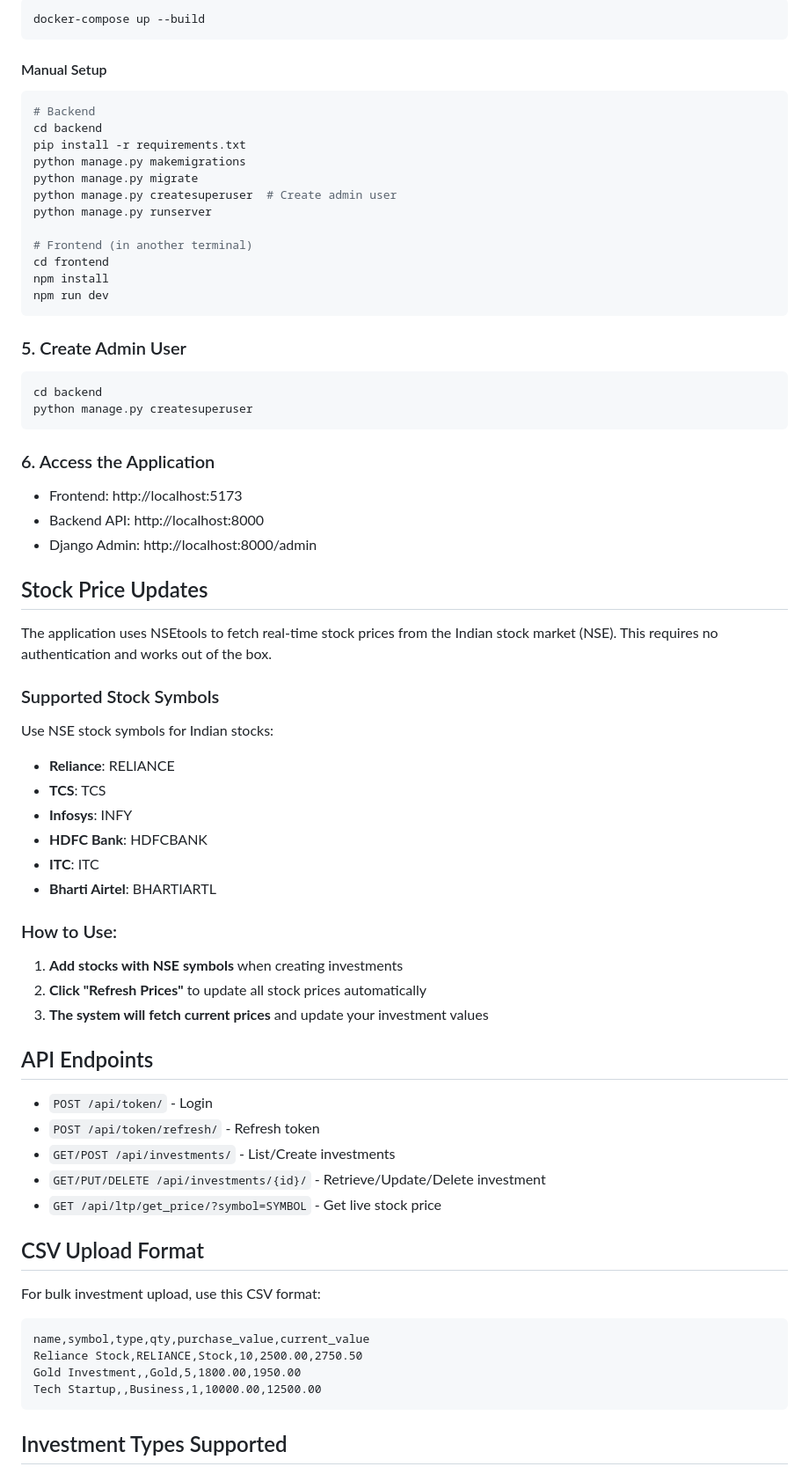
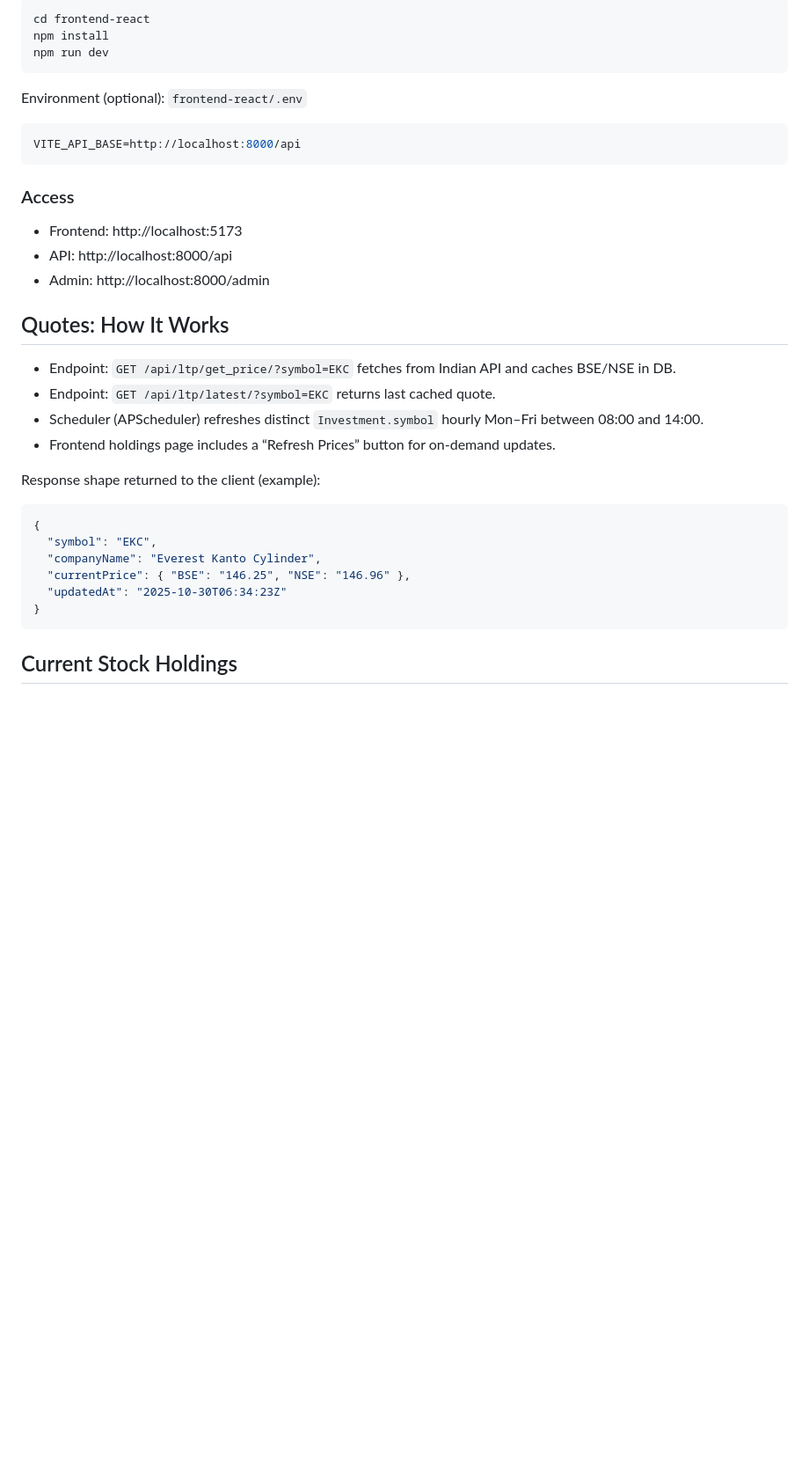
Before and after one commit to sajipoochira/trackit_python, a Markdown page: README.md, the part around the change printed below. Shown: that part at 88% size. Drawn GitHub-style; blank space fills up the shorter version.

````diff
--- a/README.md
+++ b/README.md
@@ -70,74 +54,38 @@ VITE_API_URL=http://localhost:8000
 ```bash
-docker-compose up --build
-```
-
-#### Manual Setup
-```bash
-# Backend
-cd backend
-pip install -r requirements.txt
-python manage.py makemigrations
-python manage.py migrate
-python manage.py createsuperuser  # Create admin user
-python manage.py runserver
-
-# Frontend (in another terminal)
-cd frontend
+cd frontend-react
 npm install
 npm run dev
 ```
 
-### 5. Create Admin User
+Environment (optional): `frontend-react/.env`
 
-```bash
-cd backend
-python manage.py createsuperuser
+```env
+VITE_API_BASE=http://localhost:8000/api
 ```
 
-### 6. Access the Application
+### Access
 
 - Frontend: http://localhost:5173
-- Backend API: http://localhost:8000
-- Django Admin: http://localhost:8000/admin
+- API: http://localhost:8000/api
+- Admin: http://localhost:8000/admin
 
-## Stock Price Updates
+## Quotes: How It Works
 
-The application uses NSEtools to fetch real-time stock prices from the Indian stock market (NSE). This requires no authentication and works out of the box.
+- Endpoint: `GET /api/ltp/get_price/?symbol=EKC` fetches from Indian API and caches BSE/NSE in DB.
+- Endpoint: `GET /api/ltp/latest/?symbol=EKC` returns last cached quote.
+- Scheduler (APScheduler) refreshes distinct `Investment.symbol` hourly Mon–Fri between 08:00 and 14:00.
+- Frontend holdings page includes a “Refresh Prices” button for on‑demand updates.
 
-### Supported Stock Symbols
+Response shape returned to the client (example):
 
-Use NSE stock symbols for Indian stocks:
-- **Reliance**: RELIANCE
-- **TCS**: TCS
-- **Infosys**: INFY
-- **HDFC Bank**: HDFCBANK
-- **ITC**: ITC
-- **Bharti Airtel**: BHARTIARTL
-
-### How to Use:
-
-1. **Add stocks with NSE symbols** when creating investments
-2. **Click "Refresh Prices"** to update all stock prices automatically
-3. **The system will fetch current prices** and update your investment values
-
-## API Endpoints
-
-- `POST /api/token/` - Login
-- `POST /api/token/refresh/` - Refresh token
-- `GET/POST /api/investments/` - List/Create investments
-- `GET/PUT/DELETE /api/investments/{id}/` - Retrieve/Update/Delete investment
-- `GET /api/ltp/get_price/?symbol=SYMBOL` - Get live stock price
-
-## CSV Upload Format
-
-For bulk investment upload, use this CSV format:
-
-```csv
-name,symbol,type,qty,purchase_value,current_value
-Reliance Stock,RELIANCE,Stock,10,2500.00,2750.50
-Gold Investment,,Gold,5,1800.00,1950.00
-Tech Startup,,Business,1,10000.00,12500.00
+```json
+{
+  "symbol": "EKC",
+  "companyName": "Everest Kanto Cylinder",
+  "currentPrice": { "BSE": "146.25", "NSE": "146.96" },
+  "updatedAt": "2025-10-30T06:34:23Z"
+}
 ```
 
-## Investment Types Supported
+## Current Stock Holdings
 
````
Also changed, not shown: other parts of README.md (+59 -86 lines).
